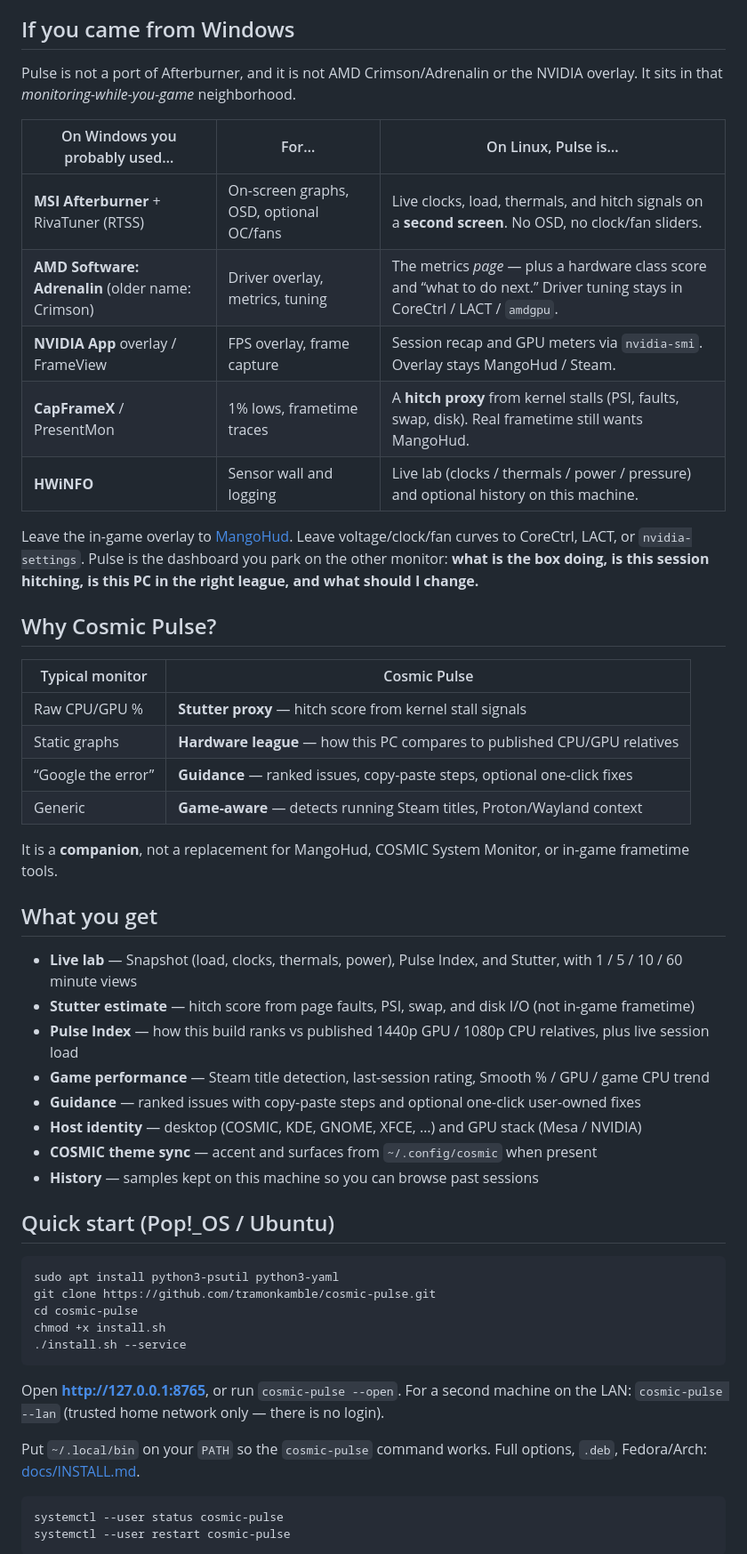
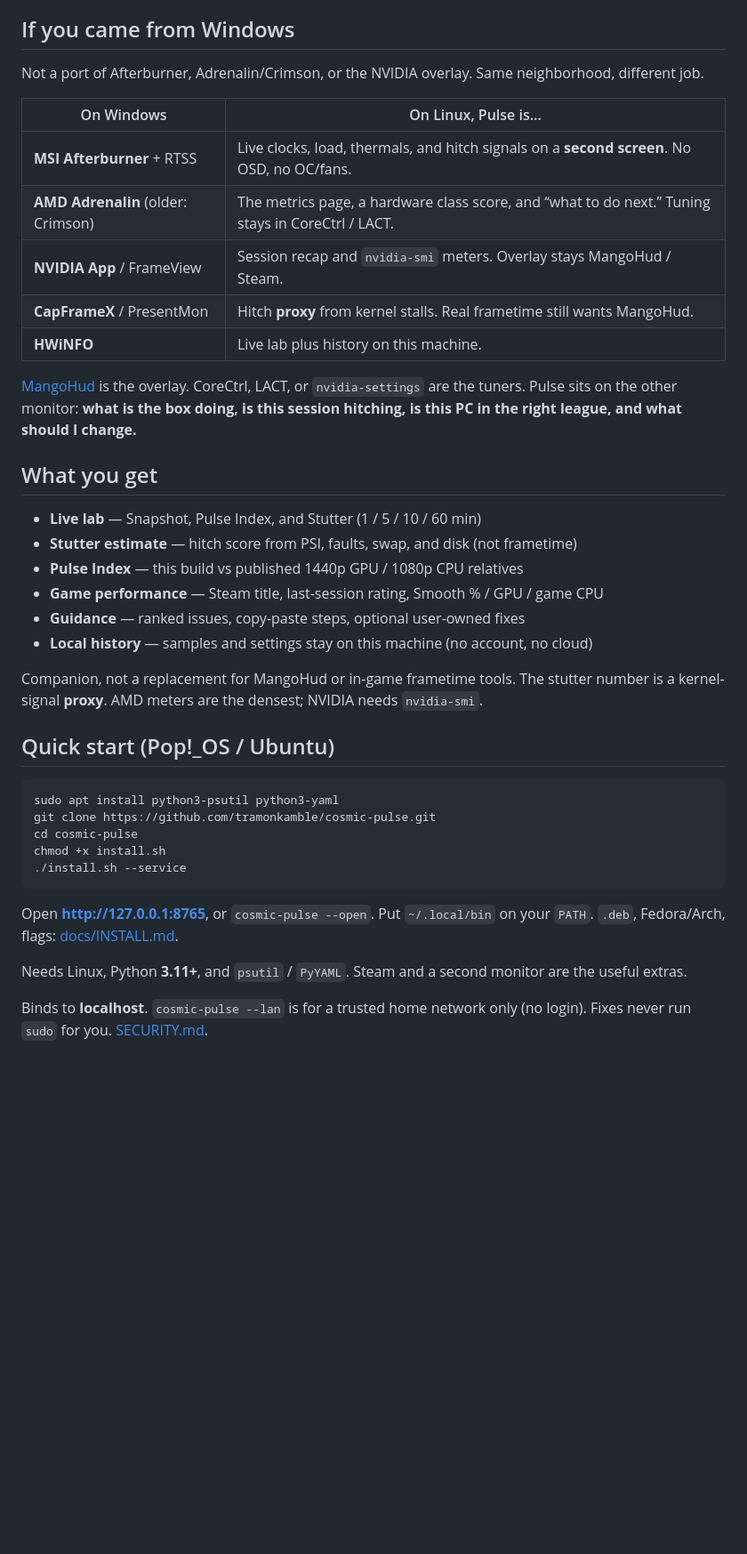
Before and after one commit to tramonkamble/cosmic-pulse, a Markdown page: README.md, the part around one of its changes. Shown at 89% size. Rendered like a GitHub page; blank space fills up the shorter version.

Commit message:
docs: shorten the GitHub README a little
Same pitch and Windows table; drop the duplicate why-table, extra
feature bullets, and the split privacy/data sections.

````diff
--- a/README.md
+++ b/README.md
@@ -12,39 +12,28 @@ If you watched a Windows box with **MSI Afterburner** or **AMD Software: Adrenal
 
 ## If you came from Windows
 
-Pulse is not a port of Afterburner, and it is not AMD Crimson/Adrenalin or the NVIDIA overlay. It sits in that *monitoring-while-you-game* neighborhood.
+Not a port of Afterburner, Adrenalin/Crimson, or the NVIDIA overlay. Same neighborhood, different job.
 
-| On Windows you probably used… | For… | On Linux, Pulse is… |
-|-------------------------------|------|---------------------|
-| **MSI Afterburner** + RivaTuner (RTSS) | On-screen graphs, OSD, optional OC/fans | Live clocks, load, thermals, and hitch signals on a **second screen**. No OSD, no clock/fan sliders. |
-| **AMD Software: Adrenalin** (older name: Crimson) | Driver overlay, metrics, tuning | The metrics *page* — plus a hardware class score and “what to do next.” Driver tuning stays in CoreCtrl / LACT / `amdgpu`. |
-| **NVIDIA App** overlay / FrameView | FPS overlay, frame capture | Session recap and GPU meters via `nvidia-smi`. Overlay stays MangoHud / Steam. |
-| **CapFrameX** / PresentMon | 1% lows, frametime traces | A **hitch proxy** from kernel stalls (PSI, faults, swap, disk). Real frametime still wants MangoHud. |
-| **HWiNFO** | Sensor wall and logging | Live lab (clocks / thermals / power / pressure) and optional history on this machine. |
+| On Windows | On Linux, Pulse is… |
+|------------|---------------------|
+| **MSI Afterburner** + RTSS | Live clocks, load, thermals, and hitch signals on a **second screen**. No OSD, no OC/fans. |
+| **AMD Adrenalin** (older: Crimson) | The metrics page, a hardware class score, and “what to do next.” Tuning stays in CoreCtrl / LACT. |
+| **NVIDIA App** / FrameView | Session recap and `nvidia-smi` meters. Overlay stays MangoHud / Steam. |
+| **CapFrameX** / PresentMon | Hitch **proxy** from kernel stalls. Real frametime still wants MangoHud. |
+| **HWiNFO** | Live lab plus history on this machine. |
 
-Leave the in-game overlay to [MangoHud](https://github.com/flightlessmango/MangoHud). Leave voltage/clock/fan curves to CoreCtrl, LACT, or `nvidia-settings`. Pulse is the dashboard you park on the other monitor: **what is the box doing, is this session hitching, is this PC in the right league, and what should I change.**
-
-## Why Cosmic Pulse?
-
-| Typical monitor | Cosmic Pulse |
-|-----------------|--------------|
-| Raw CPU/GPU % | **Stutter proxy** — hitch score from kernel stall signals |
-| Static graphs | **Hardware league** — how this PC compares to published CPU/GPU relatives |
-| “Google the error” | **Guidance** — ranked issues, copy-paste steps, optional one-click fixes |
-| Generic | **Game-aware** — detects running Steam titles, Proton/Wayland context |
-
-It is a **companion**, not a replacement for MangoHud, COSMIC System Monitor, or in-game frametime tools.
+[MangoHud](https://github.com/flightlessmango/MangoHud) is the overlay. CoreCtrl, LACT, or `nvidia-settings` are the tuners. Pulse sits on the other monitor: **what is the box doing, is this session hitching, is this PC in the right league, and what should I change.**
 
 ## What you get
 
-- **Live lab** — Snapshot (load, clocks, thermals, power), Pulse Index, and Stutter, with 1 / 5 / 10 / 60 minute views
-- **Stutter estimate** — hitch score from page faults, PSI, swap, and disk I/O (not in-game frametime)
-- **Pulse Index** — how this build ranks vs published 1440p GPU / 1080p CPU relatives, plus live session load
-- **Game performance** — Steam title detection, last-session rating, Smooth % / GPU / game CPU trend
-- **Guidance** — ranked issues with copy-paste steps and optional one-click user-owned fixes
-- **Host identity** — desktop (COSMIC, KDE, GNOME, XFCE, …) and GPU stack (Mesa / NVIDIA)
-- **COSMIC theme sync** — accent and surfaces from `~/.config/cosmic` when present
-- **History** — samples kept on this machine so you can browse past sessions
+- **Live lab** — Snapshot, Pulse Index, and Stutter (1 / 5 / 10 / 60 min)
+- **Stutter estimate** — hitch score from PSI, faults, swap, and disk (not frametime)
+- **Pulse Index** — this build vs published 1440p GPU / 1080p CPU relatives
+- **Game performance** — Steam title, last-session rating, Smooth % / GPU / game CPU
+- **Guidance** — ranked issues, copy-paste steps, optional user-owned fixes
+- **Local history** — samples and settings stay on this machine (no account, no cloud)
+
+Companion, not a replacement for MangoHud or in-game frametime tools. The stutter number is a kernel-signal **proxy**. AMD meters are the densest; NVIDIA needs `nvidia-smi`.
 
 ## Quick start (Pop!_OS / Ubuntu)
 
@@ -56,12 +45,9 @@ chmod +x install.sh
 ./install.sh --service
 ```
 
-Open **http://127.0.0.1:8765**, or run `cosmic-pulse --open`. For a second machine on the LAN: `cosmic-pulse --lan` (trusted home network only — there is no login).
+Open **http://127.0.0.1:8765**, or `cosmic-pulse --open`. Put `~/.local/bin` on your `PATH`. `.deb`, Fedora/Arch, flags: [docs/INSTALL.md](docs/INSTALL.md).
 
-Put `~/.local/bin` on your `PATH` so the `cosmic-pulse` command works. Full options, `.deb`, Fedora/Arch: [docs/INSTALL.md](docs/INSTALL.md).
+Needs Linux, Python **3.11+**, and `psutil` / `PyYAML`. Steam and a second monitor are the useful extras.
 
-```bash
-systemctl --user status cosmic-pulse
-systemctl --user restart cosmic-pulse
-```
+Binds to **localhost**. `cosmic-pulse --lan` is for a trusted home network only (no login). Fixes never run `sudo` for you. [SECURITY.md](SECURITY.md).
 
````
Also changed, not shown: other parts of README.md (+5 -52 lines).
